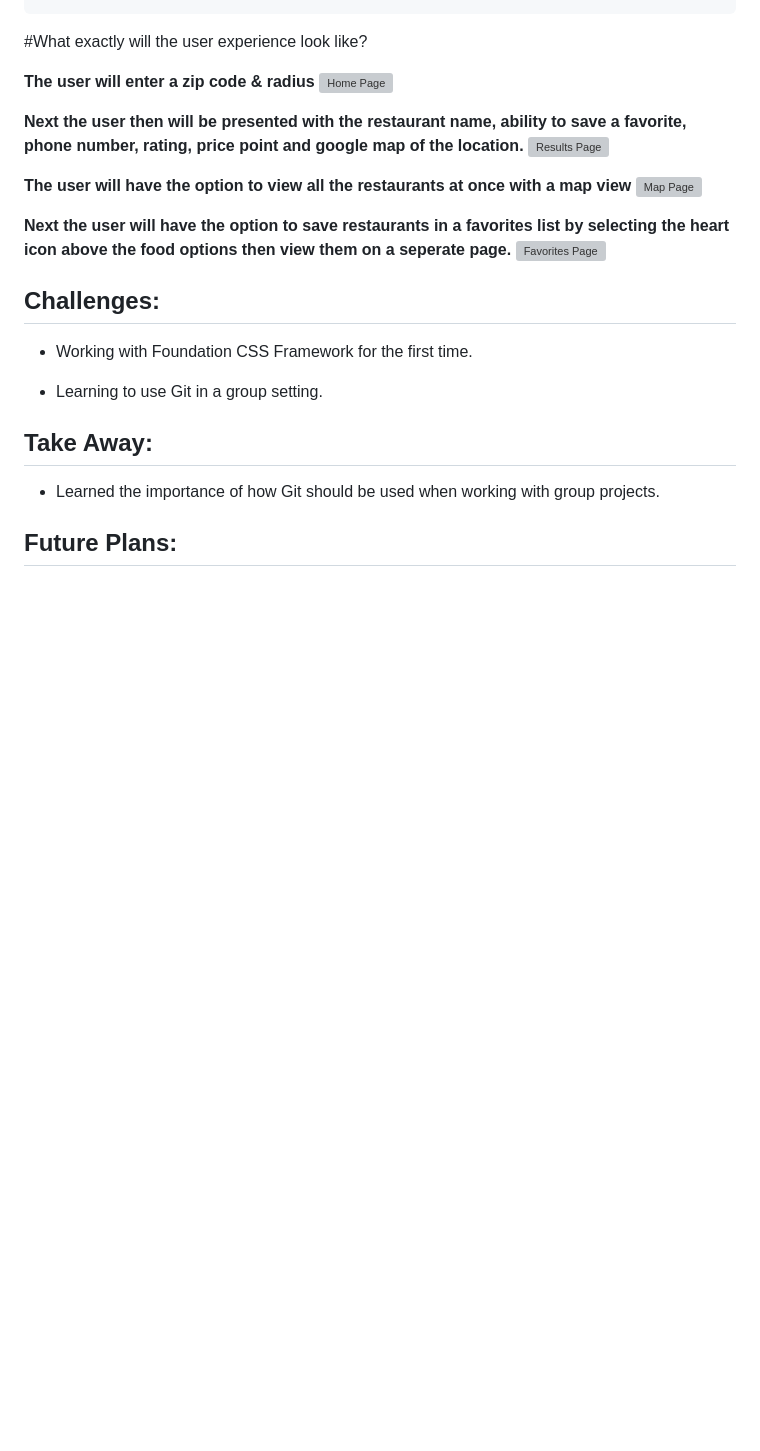
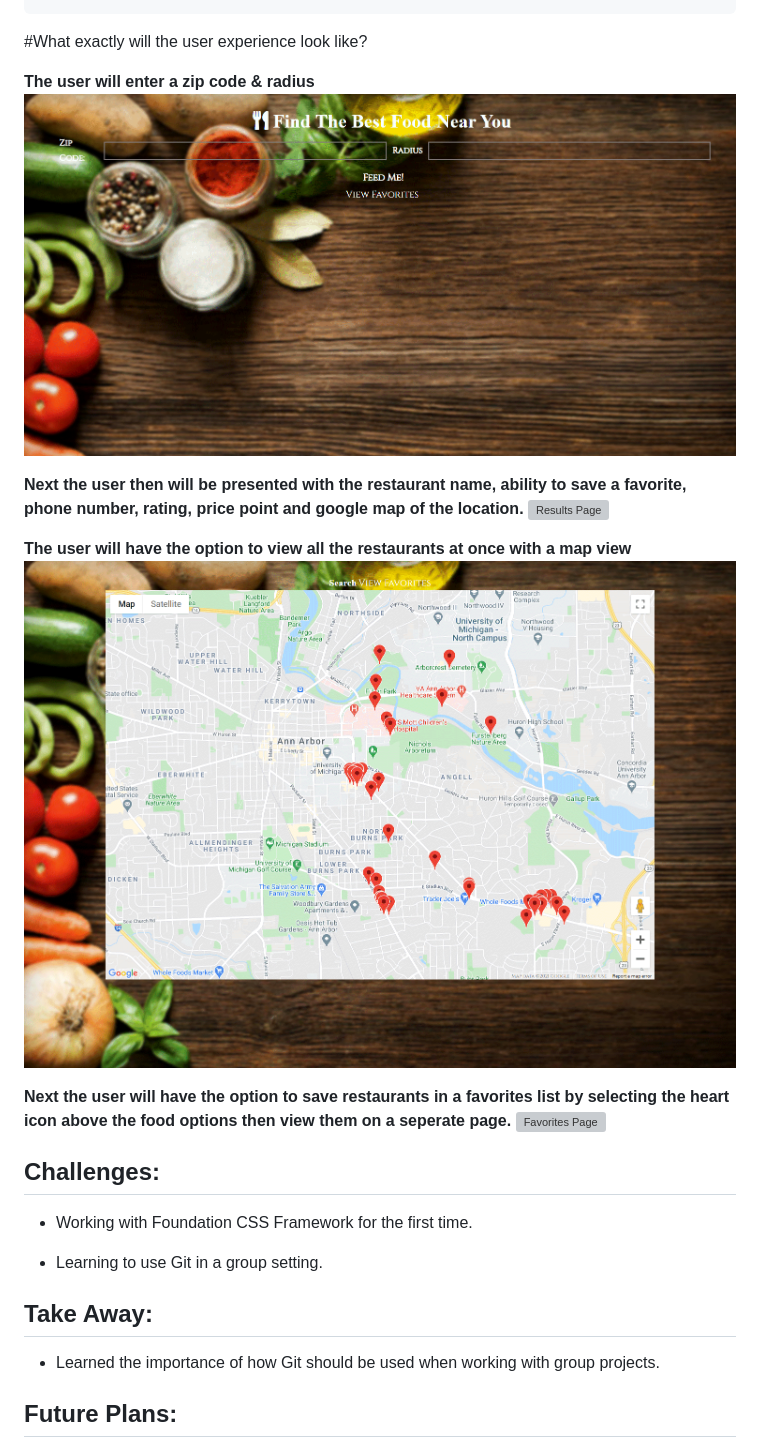
Before and after one commit to Teangelo1/restaurant-dashboard, a Markdown page: README.md, the part around the change printed below. Drawn GitHub-style; pictures changed too: assets/images/map.gif (added), assets/images/search.gif (added); blank space fills up the shorter version; grey boxes are pictures that could not be loaded.

Commit message:
adding images to README.md

```diff
--- a/README.md
+++ b/README.md
@@ -33,6 +33,6 @@ THEN I am presented with a list of favorites from local storage.
 #What exactly will the user experience look like?
 
 **The user will enter a zip code & radius**
-![Home Page](images/search.gif)
+![Home Page](./assets/images/search.gif)
 
 **Next the user then will be presented with the restaurant name, ability to save a favorite, phone number, rating, price point and google map of the location.**
@@ -40,5 +40,5 @@ THEN I am presented with a list of favorites from local storage.
 
 **The user will have the option to view all the restaurants at once with a map view**
-![Map Page](images/map.gif)
+![Map Page](./assets/images/map.gif)
 
 **Next the user will have the option to save restaurants in a favorites list by selecting the heart icon above the food options then view them on a seperate page.**
```
Also changed, not shown: other parts of README.md (+2 -2 lines), 1 other file.
